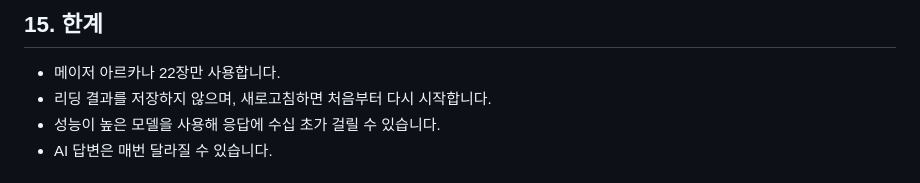
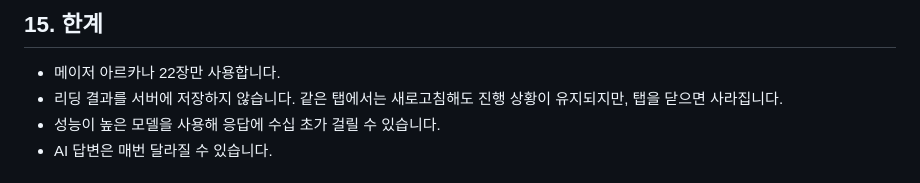
Before and after one commit to riakwjddd06/tarot, a Markdown page: README.md, the part around the change. Rendered like a GitHub page.

Commit message:
Replace README

```diff
--- a/README.md
+++ b/README.md
@@ -477,7 +477,7 @@ Safari 반응형 디자인 모드에서 iPad Air 크기(820×1180)로 확인한
 ## 15. 한계
 
 - 메이저 아르카나 22장만 사용합니다.
-- 리딩 결과를 저장하지 않으며, 새로고침하면 처음부터 다시 시작합니다.
+- 리딩 결과를 서버에 저장하지 않습니다. 같은 탭에서는 새로고침해도 진행 상황이 유지되지만, 탭을 닫으면 사라집니다.
 - 성능이 높은 모델을 사용해 응답에 수십 초가 걸릴 수 있습니다.
 - AI 답변은 매번 달라질 수 있습니다.
 
```
